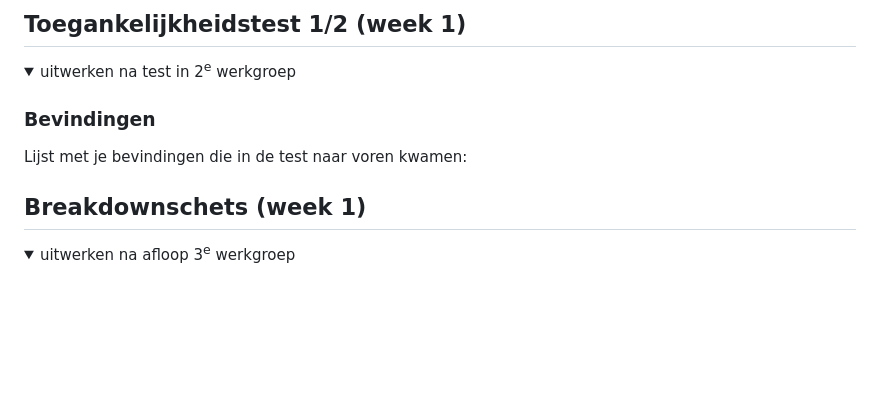
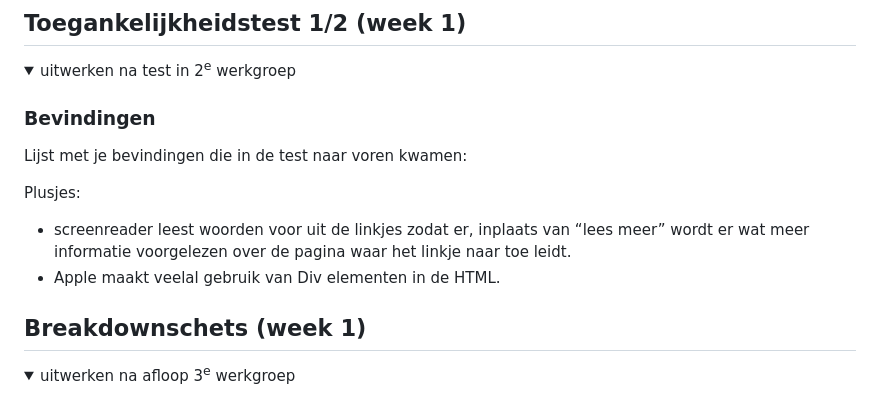
Before and after one commit to DunielP/FED, a Markdown page: README.md, the part around the change. Drawn GitHub-style; folded sections open; blank space fills up the shorter version.

```diff
--- a/README.md
+++ b/README.md
@@ -57,6 +57,11 @@ Nb. Door *open* toe te voegen aan een *details* element kun je deze standaard op
 
   ### Bevindingen
   Lijst met je bevindingen die in de test naar voren kwamen:
+
+  Plusjes:
+- screenreader leest woorden voor uit de linkjes zodat er, inplaats van “lees meer” wordt er wat meer informatie voorgelezen over de pagina waar het linkje naar toe leidt.
+- Apple maakt veelal gebruik van Div elementen in de HTML.
+
 
 </details>
 
```
